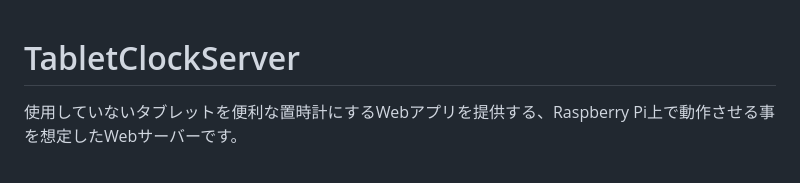
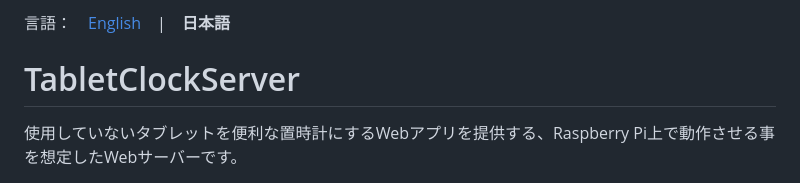
Before and after one commit to Gakuto1112/TabletClockServer, a Markdown page: .github/README_jp.md, the part around the change. GitHub-like rendering.

Commit message:
言語切り替え部分を追加

```diff
--- a/.github/README_jp.md
+++ b/.github/README_jp.md
@@ -1,3 +1,5 @@
+言語：　[English](./README.md)　|　**日本語**
+
 # TabletClockServer
 使用していないタブレットを便利な置時計にするWebアプリを提供する、Raspberry Pi上で動作させる事を想定したWebサーバーです。
 
```
